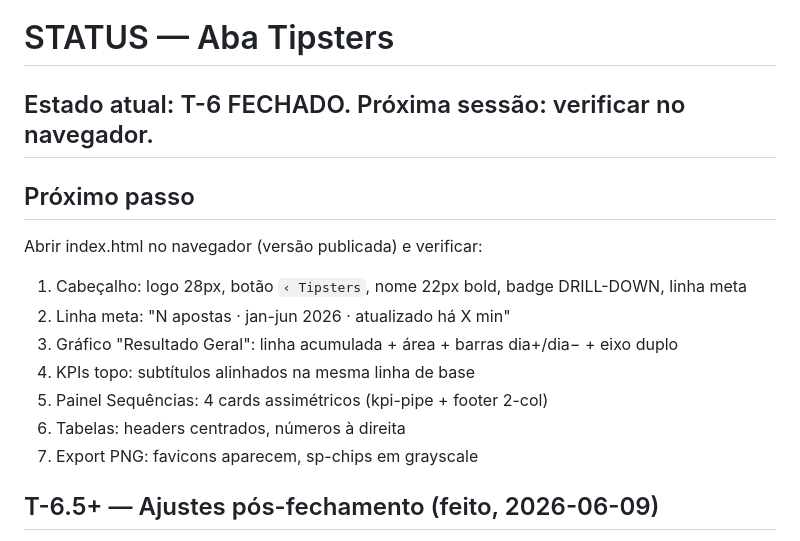
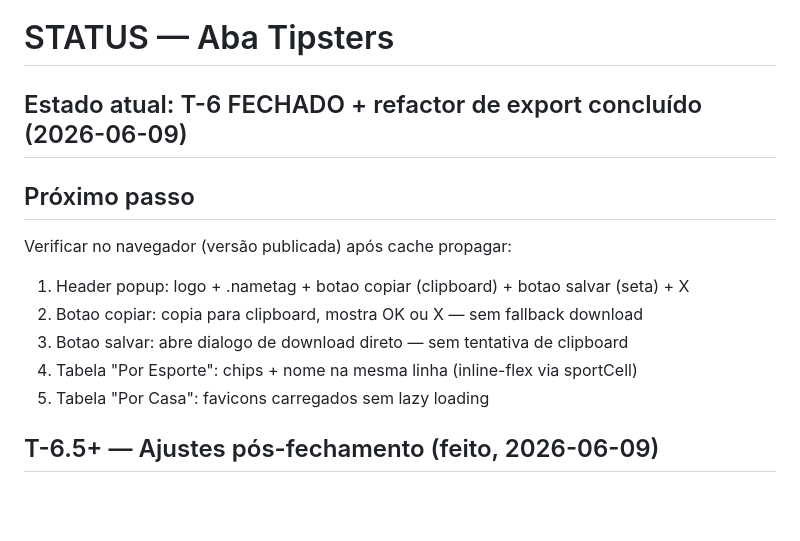
Before and after one commit to flrcarvalho/betting-dashboard, a Markdown page: STATUS.md, the part around the change. Rendered like a GitHub page; blank space fills up the shorter version.

Commit message:
chore: atualiza STATUS.md e CLAUDE.md para sessao 2026-06-09 (export split + sportCell)
- STATUS: estado atual reflete refactor copyDrill/saveDrill e proximo passo de verificacao
- CLAUDE.md: renomeia exportDrill -> _buildDrillCanvas/copyDrill/saveDrill; adiciona sportCell()

Co-Authored-By: Claude Sonnet 4.6 <noreply@anthropic.com>

```diff
--- a/STATUS.md
+++ b/STATUS.md
@@ -1,16 +1,14 @@
 # STATUS — Aba Tipsters
 
-## Estado atual: T-6 FECHADO. Próxima sessão: verificar no navegador.
+## Estado atual: T-6 FECHADO + refactor de export concluído (2026-06-09)
 
 ## Próximo passo
-Abrir index.html no navegador (versão publicada) e verificar:
-1. Cabeçalho: logo 28px, botão `‹ Tipsters`, nome 22px bold, badge DRILL-DOWN, linha meta
-2. Linha meta: "N apostas · jan-jun 2026 · atualizado há X min"
-3. Gráfico "Resultado Geral": linha acumulada + área + barras dia+/dia− + eixo duplo
-4. KPIs topo: subtítulos alinhados na mesma linha de base
-5. Painel Sequências: 4 cards assimétricos (kpi-pipe + footer 2-col)
-6. Tabelas: headers centrados, números à direita
-7. Export PNG: favicons aparecem, sp-chips em grayscale
+Verificar no navegador (versão publicada) após cache propagar:
+1. Header popup: logo + .nametag + botao copiar (clipboard) + botao salvar (seta) + X
+2. Botao copiar: copia para clipboard, mostra OK ou X — sem fallback download
+3. Botao salvar: abre dialogo de download direto — sem tentativa de clipboard
+4. Tabela "Por Esporte": chips + nome na mesma linha (inline-flex via sportCell)
+5. Tabela "Por Casa": favicons carregados sem lazy loading
 
 ## T-6.5+ — Ajustes pós-fechamento (feito, 2026-06-09)
 - Cards Sequências redesenhados: kpi-pipe no label (sem cor especial), footer 2-col justify-content:space-between
```
Also changed, not shown: CLAUDE.md (+5 -3 lines).
